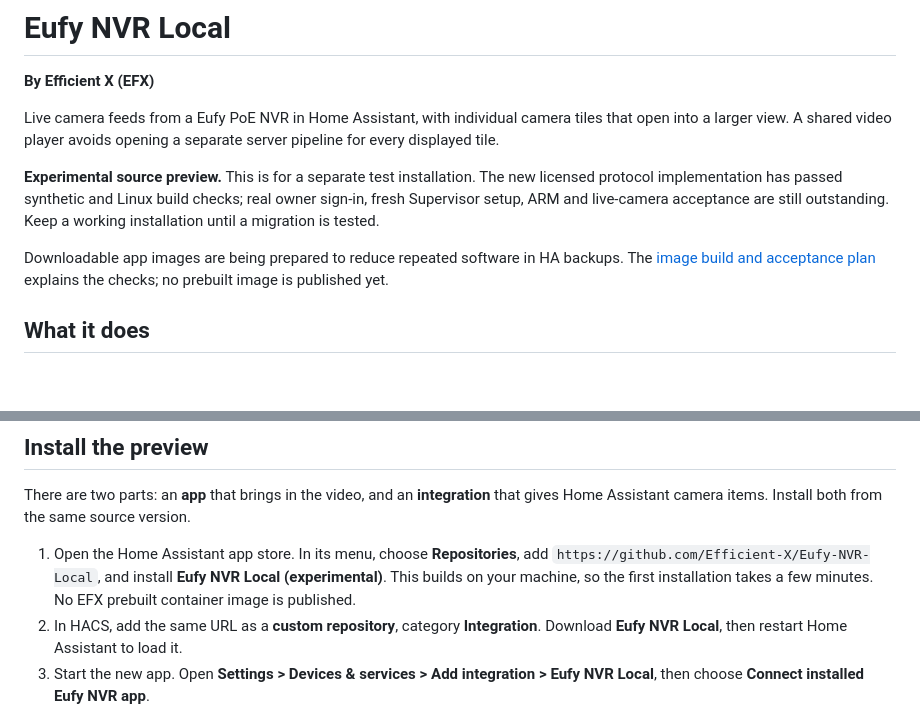
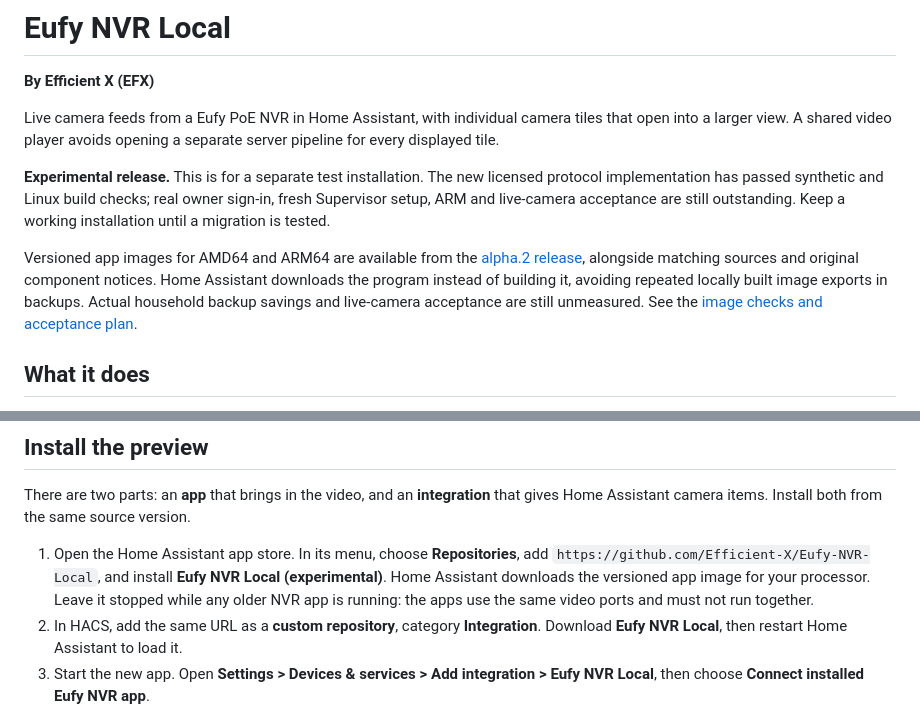
Before and after one commit to Efficient-X/Eufy-NVR-Local, a Markdown page: README.md, 2 parts joined by grey strips. Drawn GitHub-style; blank space fills up the shorter version.

Commit message:
Describe the publicly verified alpha.2 downloads [skip ci]

```diff
--- a/README.md
+++ b/README.md
@@ -6,14 +6,17 @@ Live camera feeds from a Eufy PoE NVR in Home Assistant, with individual camera
 tiles that open into a larger view. A shared video player avoids opening a
 separate server pipeline for every displayed tile.
 
-**Experimental source preview.** This is for a separate test installation.
+**Experimental release.** This is for a separate test installation.
 The new licensed protocol implementation has passed synthetic and Linux build
 checks; real owner sign-in, fresh Supervisor setup, ARM and live-camera acceptance
 are still outstanding. Keep a working installation until a migration is tested.
 
-Downloadable app images are being prepared to reduce repeated software in HA
-backups. The [image build and acceptance plan](docs/PREBUILT_IMAGES.md) explains
-the checks; no prebuilt image is published yet.
+Versioned app images for AMD64 and ARM64 are available from the
+[alpha.2 release](https://github.com/Efficient-X/Eufy-NVR-Local/releases/tag/v0.8.0-alpha.2),
+alongside matching sources and original component notices. Home Assistant downloads
+the program instead of building it, avoiding repeated locally built image exports
+in backups. Actual household backup savings and live-camera acceptance are still
+unmeasured. See the [image checks and acceptance plan](docs/PREBUILT_IMAGES.md).
 
 ## What it does
 
@@ -50,8 +53,9 @@ that gives Home Assistant camera items. Install both from the same source versio
 
 1. Open the Home Assistant app store. In its menu, choose **Repositories**, add
    `https://github.com/Efficient-X/Eufy-NVR-Local`, and install
-   **Eufy NVR Local (experimental)**. This builds on your machine, so the first
-   installation takes a few minutes. No EFX prebuilt container image is published.
+   **Eufy NVR Local (experimental)**. Home Assistant downloads the versioned app
+   image for your processor. Leave it stopped while any older NVR app is running:
+   the apps use the same video ports and must not run together.
 2. In HACS, add the same URL as a **custom repository**, category **Integration**.
    Download **Eufy NVR Local**, then restart Home Assistant to load it.
 3. Start the new app. Open **Settings > Devices & services > Add integration >
```
